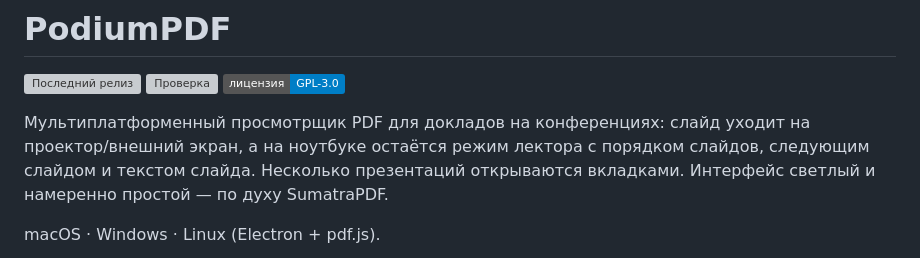
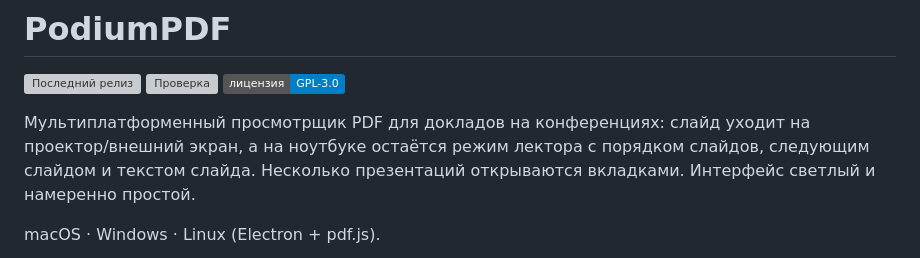
Before and after one commit to djdrise/SlidePDF, a Markdown page: README.md, the part around the change. GitHub-like rendering; badges without logos; grey boxes are pictures that could not be loaded.

Commit message:
Убрать упоминание SumatraPDF из описания

```diff
--- a/README.md
+++ b/README.md
@@ -7,8 +7,7 @@
 Мультиплатформенный просмотрщик PDF для докладов на конференциях: слайд уходит
 на проектор/внешний экран, а на ноутбуке остаётся режим лектора с порядком
 слайдов, следующим слайдом и текстом слайда. Несколько презентаций
-открываются вкладками. Интерфейс светлый и намеренно простой — по духу
-SumatraPDF.
+открываются вкладками. Интерфейс светлый и намеренно простой.
 
 macOS · Windows · Linux (Electron + pdf.js).
 
```
